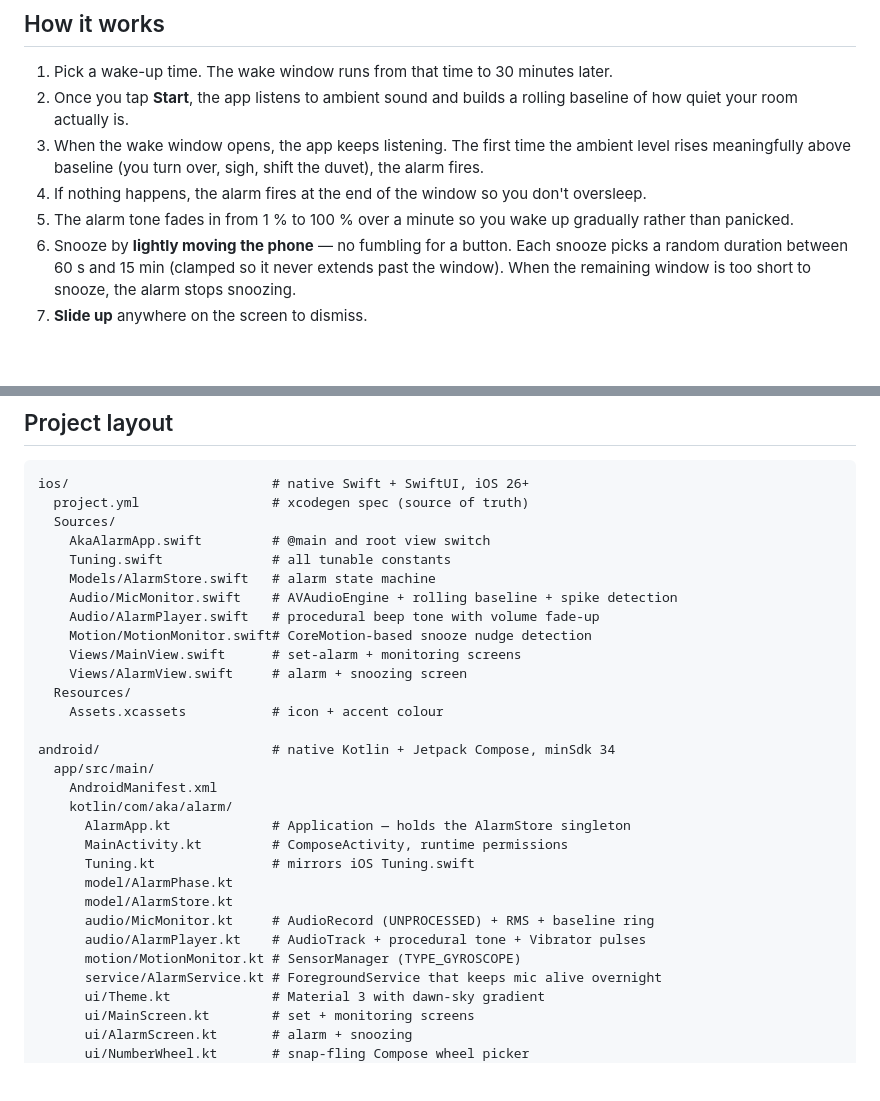
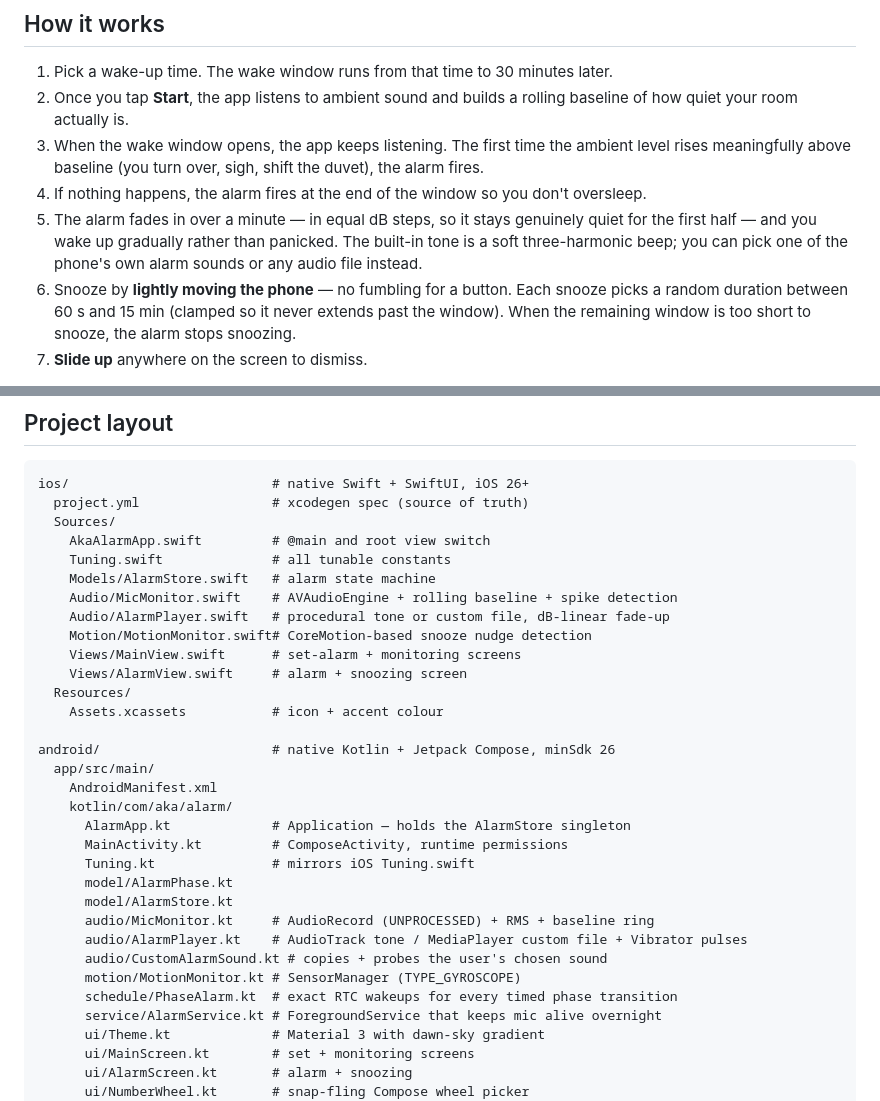
Before and after one commit to seeingred/aka-alarm, a Markdown page: README.md, 2 parts joined by grey strips. GitHub-like rendering; blank space fills up the shorter version.

Commit message:
docs: changelog and README for exact alarms, custom sound, dB fade
Also fixes the README's stale "minSdk 34" and lists the new source files.

```diff
--- a/README.md
+++ b/README.md
@@ -14,8 +14,10 @@ at an arbitrary moment.
    the duvet), the alarm fires.
 4. If nothing happens, the alarm fires at the end of the window so you don't
    oversleep.
-5. The alarm tone fades in from 1 % to 100 % over a minute so you wake up
-   gradually rather than panicked.
+5. The alarm fades in over a minute — in equal dB steps, so it stays
+   genuinely quiet for the first half — and you wake up gradually rather
+   than panicked. The built-in tone is a soft three-harmonic beep; you can
+   pick one of the phone's own alarm sounds or any audio file instead.
 6. Snooze by **lightly moving the phone** — no fumbling for a button. Each
    snooze picks a random duration between 60 s and 15 min (clamped so it
    never extends past the window). When the remaining window is too short
@@ -93,14 +95,14 @@ ios/                          # native Swift + SwiftUI, iOS 26+
     Tuning.swift              # all tunable constants
     Models/AlarmStore.swift   # alarm state machine
     Audio/MicMonitor.swift    # AVAudioEngine + rolling baseline + spike detection
-    Audio/AlarmPlayer.swift   # procedural beep tone with volume fade-up
+    Audio/AlarmPlayer.swift   # procedural tone or custom file, dB-linear fade-up
     Motion/MotionMonitor.swift# CoreMotion-based snooze nudge detection
     Views/MainView.swift      # set-alarm + monitoring screens
     Views/AlarmView.swift     # alarm + snoozing screen
   Resources/
     Assets.xcassets           # icon + accent colour
 
-android/                      # native Kotlin + Jetpack Compose, minSdk 34
+android/                      # native Kotlin + Jetpack Compose, minSdk 26
   app/src/main/
     AndroidManifest.xml
     kotlin/com/aka/alarm/
@@ -110,8 +112,10 @@ android/                      # native Kotlin + Jetpack Compose, minSdk 34
       model/AlarmPhase.kt
       model/AlarmStore.kt
       audio/MicMonitor.kt     # AudioRecord (UNPROCESSED) + RMS + baseline ring
-      audio/AlarmPlayer.kt    # AudioTrack + procedural tone + Vibrator pulses
+      audio/AlarmPlayer.kt    # AudioTrack tone / MediaPlayer custom file + Vibrator pulses
+      audio/CustomAlarmSound.kt # copies + probes the user's chosen sound
       motion/MotionMonitor.kt # SensorManager (TYPE_GYROSCOPE)
+      schedule/PhaseAlarm.kt  # exact RTC wakeups for every timed phase transition
       service/AlarmService.kt # ForegroundService that keeps mic alive overnight
       ui/Theme.kt             # Material 3 with dawn-sky gradient
       ui/MainScreen.kt        # set + monitoring screens
```
Also changed, not shown: CHANGELOG.md (+31 -0 lines).
